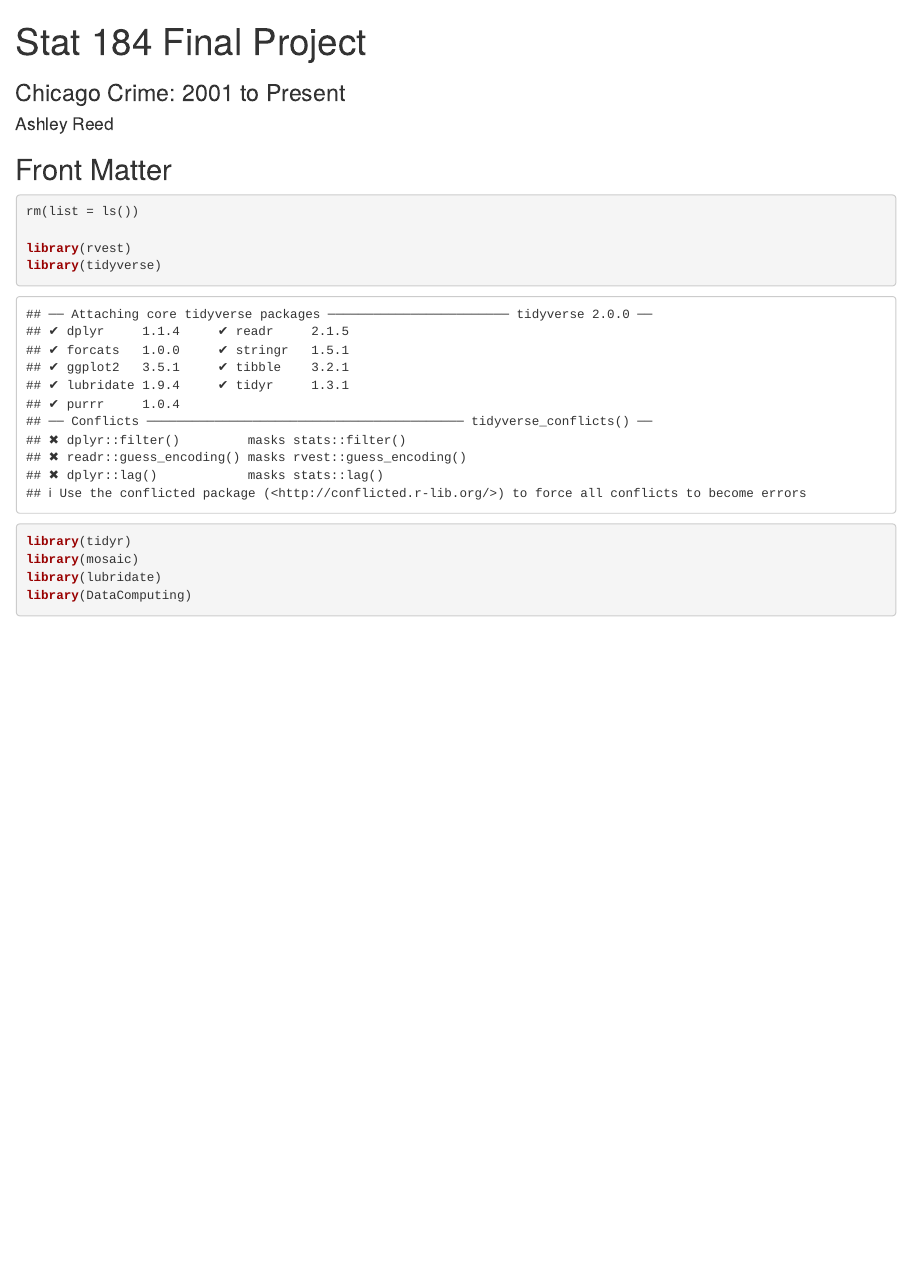
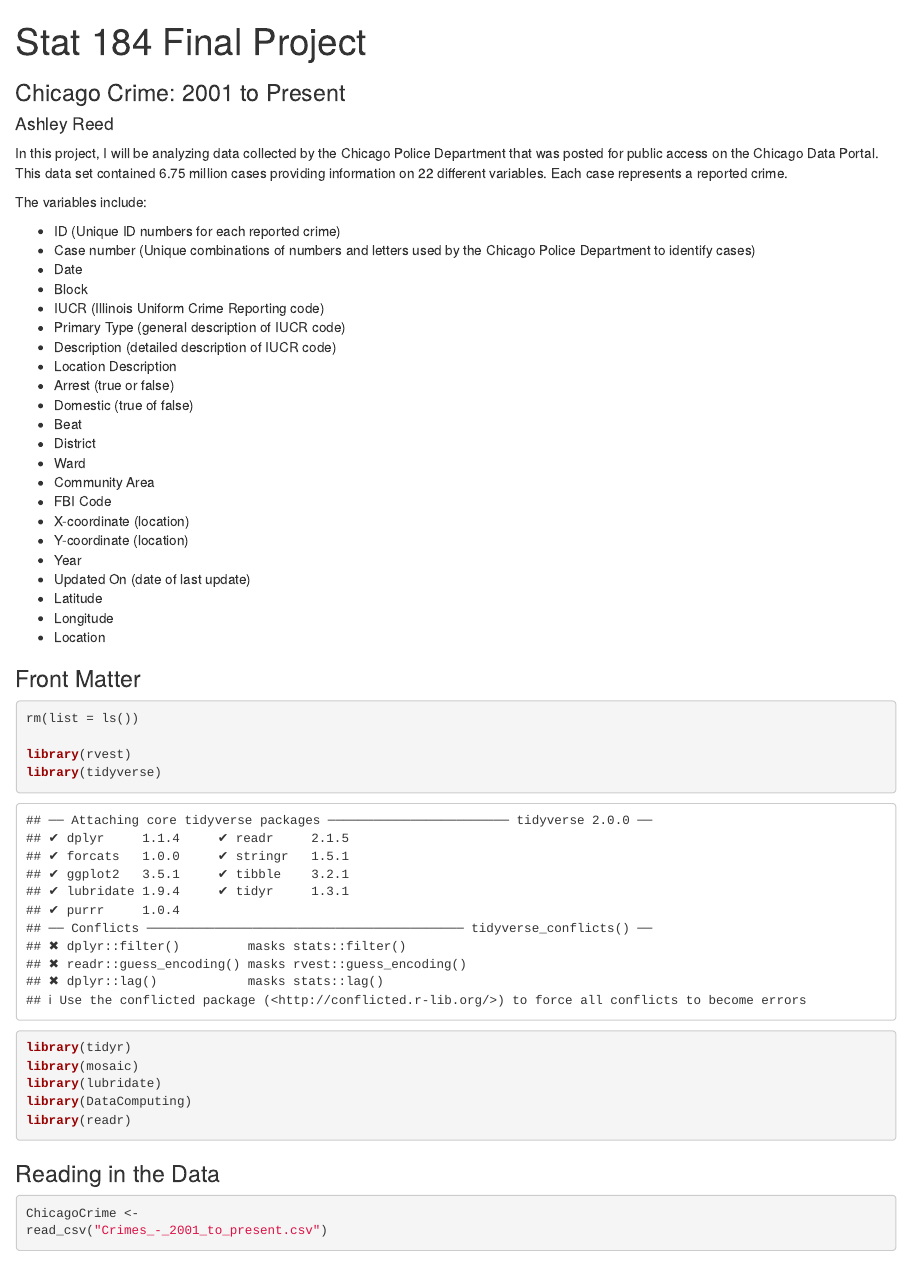
Before and after one commit to ashleynreed5508/Stat184-final-project, an R Markdown document (Stat 184 Final Project.Rmd): the page in a window 1100 px wide, from its top. Rendered offline with R 4.5, knitr and Pandoc, with nearby package versions; some code elsewhere in the file could not run offline.

Commit message:
read in data and discussed variables

````diff
--- a/Stat 184 Final Project.Rmd
+++ b/Stat 184 Final Project.Rmd
@@ -5,7 +5,35 @@ author: "Ashley Reed"
 output: html_notebook
 ---
 
-## Front Matter
+In this project, I will be analyzing data collected by the Chicago Police Department that was posted for public access on the Chicago Data Portal. This data set contained 6.75 million cases providing information on 22 different variables. Each case represents a reported crime.
+
+The variables include:
+
+* ID (Unique ID numbers for each reported crime)
+* Case number (Unique combinations of numbers and letters used by the Chicago Police Department to identify cases)
+* Date
+* Block
+* IUCR (Illinois Uniform Crime Reporting code)
+* Primary Type (general description of IUCR code)
+* Description (detailed description of IUCR code)
+* Location Description
+* Arrest (true or false)
+* Domestic (true of false)
+* Beat
+* District
+* Ward
+* Community Area
+* FBI Code
+* X-coordinate (location)
+* Y-coordinate (location)
+* Year
+* Updated On (date of last update)
+* Latitude
+* Longitude
+* Location
+
+
+### Front Matter
 
 ```{r}
 
@@ -17,5 +45,13 @@ library(tidyr)
 library(mosaic)
 library(lubridate)
 library(DataComputing)
+library(readr)
 
 ```
+
+### Reading in the Data
+
+```{r}
+
+ChicagoCrime <-
+read_csv("Crimes_-_2001_to_present.csv")
````
Also changed, not shown: Stat 184 Final Project.Rmd (6 more changed lines).
